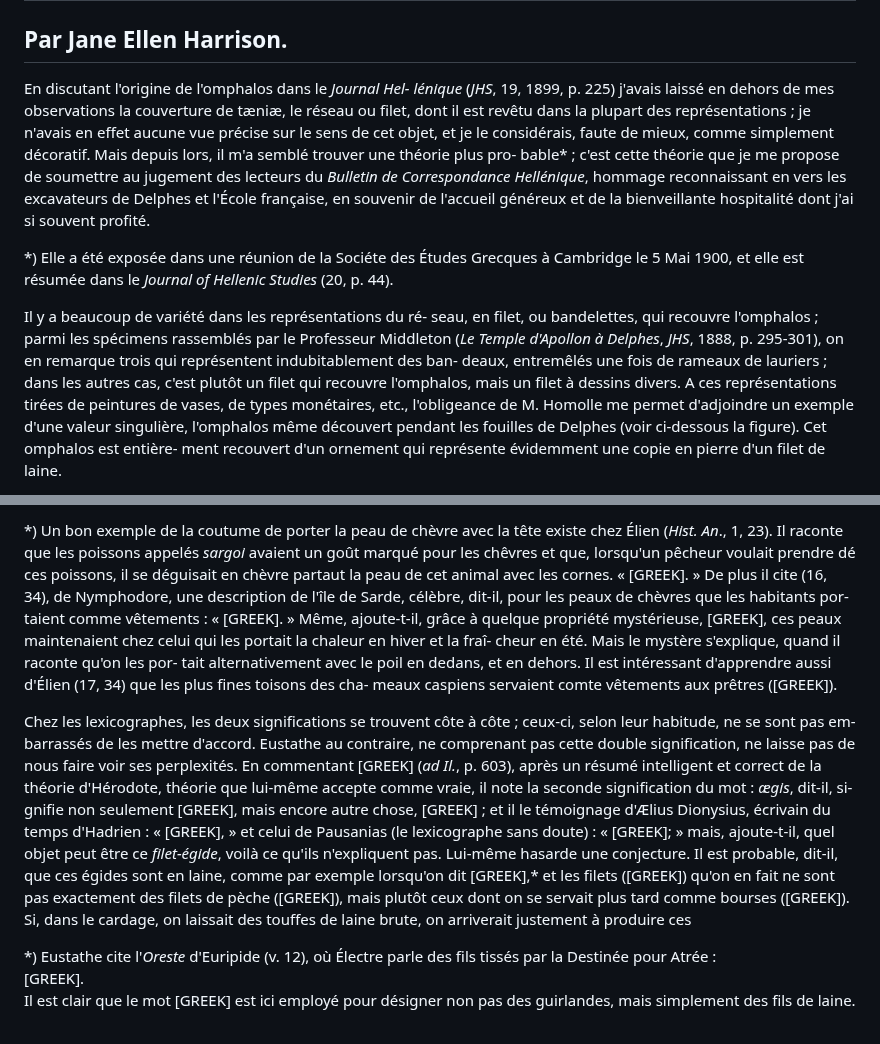
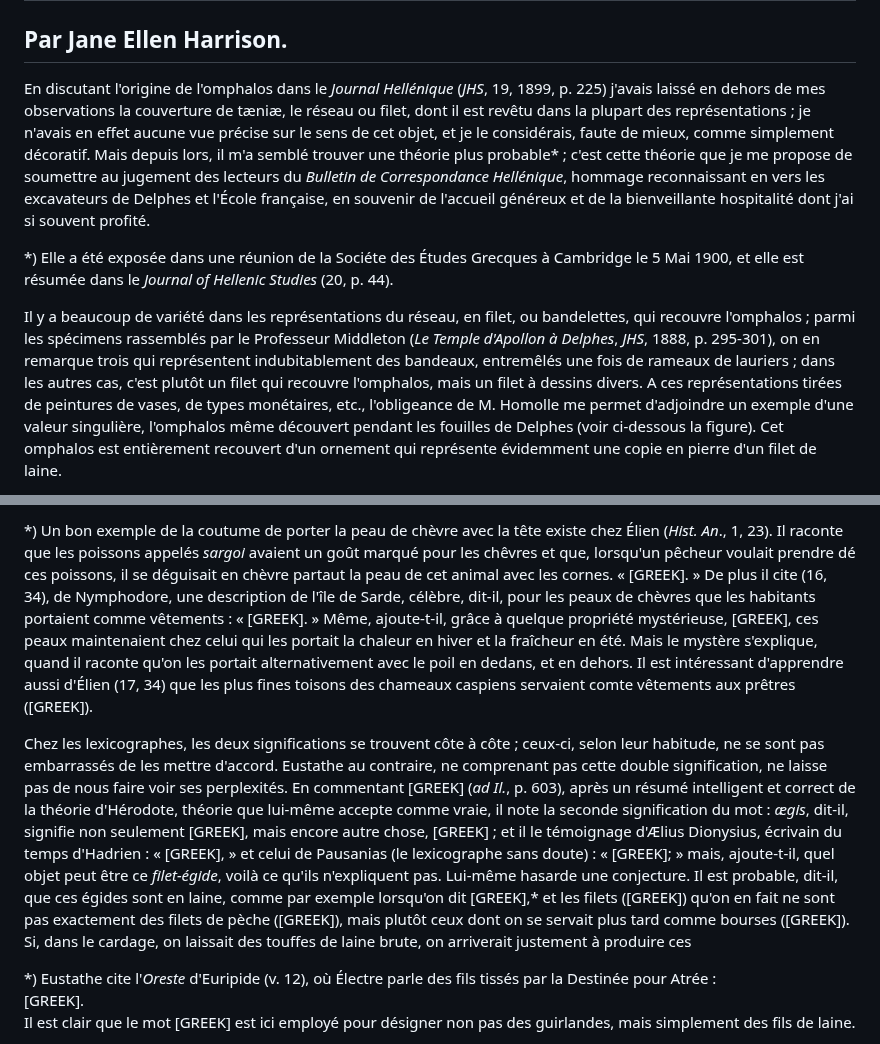
Before and after one commit to solaranamnesis/jane-ellen-harrison, a Markdown page: aegis-agrenon/full-text-french.md, 2 parts joined by grey strips. Drawn GitHub-style.

```diff
--- a/aegis-agrenon/full-text-french.md
+++ b/aegis-agrenon/full-text-french.md
@@ -2,9 +2,9 @@
 
 ## Par Jane Ellen Harrison.
 
-En discutant l'origine de l'omphalos dans le _Journal Hel- lénique_ (_JHS_, 19, 1899, p. 225) j'avais laissé en dehors de mes observations la couverture de tæniæ, le réseau ou filet, dont il est revêtu dans la plupart des représentations ; je n'avais en effet aucune vue précise sur le sens de cet objet, et je le considérais, faute de mieux, comme simplement décoratif. Mais depuis lors, il m'a semblé trouver une théorie plus pro- bable* ; c'est cette théorie que je me propose de soumettre au jugement des lecteurs du _Bulletin de Correspondance Hellénique_, hommage reconnaissant en vers les excavateurs de Delphes et l'École française, en souvenir de l'accueil généreux et de la bienveillante hospitalité dont j'ai si souvent profité.
+En discutant l'origine de l'omphalos dans le _Journal Hellénique_ (_JHS_, 19, 1899, p. 225) j'avais laissé en dehors de mes observations la couverture de tæniæ, le réseau ou filet, dont il est revêtu dans la plupart des représentations ; je n'avais en effet aucune vue précise sur le sens de cet objet, et je le considérais, faute de mieux, comme simplement décoratif. Mais depuis lors, il m'a semblé trouver une théorie plus probable* ; c'est cette théorie que je me propose de soumettre au jugement des lecteurs du _Bulletin de Correspondance Hellénique_, hommage reconnaissant en vers les excavateurs de Delphes et l'École française, en souvenir de l'accueil généreux et de la bienveillante hospitalité dont j'ai si souvent profité.
 
 *) Elle a été exposée dans une réunion de la Sociéte des Études Grecques à Cambridge le 5 Mai 1900, et elle est résumée dans le _Journal of Hellenic Studies_ (20, p. 44).
 
-Il y a beaucoup de variété dans les représentations du ré- seau, en filet, ou bandelettes, qui recouvre l'omphalos ; parmi les spécimens rassemblés par le Professeur Middleton (_Le Temple d'Apollon à Delphes_, _JHS_, 1888, p. 295-301), on en remarque trois qui représentent indubitablement des ban- deaux, entremêlés une fois de rameaux de lauriers ; dans les autres cas, c'est plutôt un filet qui recouvre l'omphalos, mais un filet à dessins divers. A ces représentations tirées de peintures de vases, de types monétaires, etc., l'obligeance de M. Homolle me permet d'adjoindre un exemple d'une valeur singulière, l'omphalos même découvert pendant les fouilles de Delphes (voir ci-dessous la figure). Cet omphalos est entière- ment recouvert d'un ornement qui représente évidemment une copie en pierre d'un filet de laine.
+Il y a beaucoup de variété dans les représentations du réseau, en filet, ou bandelettes, qui recouvre l'omphalos ; parmi les spécimens rassemblés par le Professeur Middleton (_Le Temple d'Apollon à Delphes_, _JHS_, 1888, p. 295-301), on en remarque trois qui représentent indubitablement des bandeaux, entremêlés une fois de rameaux de lauriers ; dans les autres cas, c'est plutôt un filet qui recouvre l'omphalos, mais un filet à dessins divers. A ces représentations tirées de peintures de vases, de types monétaires, etc., l'obligeance de M. Homolle me permet d'adjoindre un exemple d'une valeur singulière, l'omphalos même découvert pendant les fouilles de Delphes (voir ci-dessous la figure). Cet omphalos est entièrement recouvert d'un ornement qui représente évidemment une copie en pierre d'un filet de laine.
 
@@ -12,7 +12,7 @@ Je n'avais encore formulé aueune interprétation précise du réseau de l'ompha
 
-*) Un bon exemple de la coutume de porter la peau de chèvre avec la tête existe chez Élien (_Hist. An_., 1, 23). Il raconte que les poissons appelés _sargoi_ avaient un goût marqué pour les chêvres et que, lorsqu'un pêcheur voulait prendre dé ces poissons, il se déguisait en chèvre partaut la peau de cet animal avec les cornes. « [GREEK]. » De plus il cite (16, 34), de Nymphodore, une description de l'île de Sarde, célèbre, dit-il, pour les peaux de chèvres que les habitants por- taient comme vêtements : « [GREEK]. » Même, ajoute-t-il, grâce à quelque propriété mystérieuse, [GREEK], ces peaux maintenaient chez celui qui les portait la chaleur en hiver et la fraî- cheur en été. Mais le mystère s'explique, quand il raconte qu'on les por- tait alternativement avec le poil en dedans, et en dehors. Il est intéressant d'apprendre aussi d'Élien (17, 34) que les plus fines toisons des cha- meaux caspiens servaient comte vêtements aux prêtres ([GREEK]).
+*) Un bon exemple de la coutume de porter la peau de chèvre avec la tête existe chez Élien (_Hist. An_., 1, 23). Il raconte que les poissons appelés _sargoi_ avaient un goût marqué pour les chêvres et que, lorsqu'un pêcheur voulait prendre dé ces poissons, il se déguisait en chèvre partaut la peau de cet animal avec les cornes. « [GREEK]. » De plus il cite (16, 34), de Nymphodore, une description de l'île de Sarde, célèbre, dit-il, pour les peaux de chèvres que les habitants portaient comme vêtements : « [GREEK]. » Même, ajoute-t-il, grâce à quelque propriété mystérieuse, [GREEK], ces peaux maintenaient chez celui qui les portait la chaleur en hiver et la fraîcheur en été. Mais le mystère s'explique, quand il raconte qu'on les portait alternativement avec le poil en dedans, et en dehors. Il est intéressant d'apprendre aussi d'Élien (17, 34) que les plus fines toisons des chameaux caspiens servaient comte vêtements aux prêtres ([GREEK]).
 
-Chez les lexicographes, les deux significations se trouvent côte à côte ; ceux-ci, selon leur habitude, ne se sont pas em- barrassés de les mettre d'accord. Eustathe au contraire, ne comprenant pas cette double signification, ne laisse pas de nous faire voir ses perplexités. En commentant [GREEK] (_ad Il._, p. 603), après un résumé intelligent et correct de la théorie d'Hérodote, théorie que lui-même accepte comme vraie, il note la seconde signification du mot : _ægis_, dit-il, si- gnifie non seulement [GREEK], mais encore autre chose, [GREEK] ; et il le témoignage d'Ælius Dionysius, écrivain du temps d'Hadrien : « [GREEK], » et celui de Pausanias (le lexicographe sans doute) : « [GREEK]; » mais, ajoute-t-il, quel objet peut être ce _filet-égide_, voilà ce qu'ils n'expliquent pas. Lui-même hasarde une conjecture. Il est probable, dit-il, que ces égides sont en laine, comme par exemple lorsqu'on dit [GREEK],* et les filets ([GREEK]) qu'on en fait ne sont pas exactement des filets de pèche ([GREEK]), mais plutôt ceux dont on se servait plus tard comme bourses ([GREEK]). Si, dans le cardage, on laissait des touffes de laine brute, on arriverait justement à produire ces
+Chez les lexicographes, les deux significations se trouvent côte à côte ; ceux-ci, selon leur habitude, ne se sont pas embarrassés de les mettre d'accord. Eustathe au contraire, ne comprenant pas cette double signification, ne laisse pas de nous faire voir ses perplexités. En commentant [GREEK] (_ad Il._, p. 603), après un résumé intelligent et correct de la théorie d'Hérodote, théorie que lui-même accepte comme vraie, il note la seconde signification du mot : _ægis_, dit-il, signifie non seulement [GREEK], mais encore autre chose, [GREEK] ; et il le témoignage d'Ælius Dionysius, écrivain du temps d'Hadrien : « [GREEK], » et celui de Pausanias (le lexicographe sans doute) : « [GREEK]; » mais, ajoute-t-il, quel objet peut être ce _filet-égide_, voilà ce qu'ils n'expliquent pas. Lui-même hasarde une conjecture. Il est probable, dit-il, que ces égides sont en laine, comme par exemple lorsqu'on dit [GREEK],* et les filets ([GREEK]) qu'on en fait ne sont pas exactement des filets de pèche ([GREEK]), mais plutôt ceux dont on se servait plus tard comme bourses ([GREEK]). Si, dans le cardage, on laissait des touffes de laine brute, on arriverait justement à produire ces
 
 *) Eustathe cite l'_Oreste_ d'Euripide (v. 12), où Électre parle des fils tissés par la Destinée pour Atrée :
 [GREEK].
```
Also changed, not shown: other parts of aegis-agrenon/full-text-french.md (+1 -1 lines).
